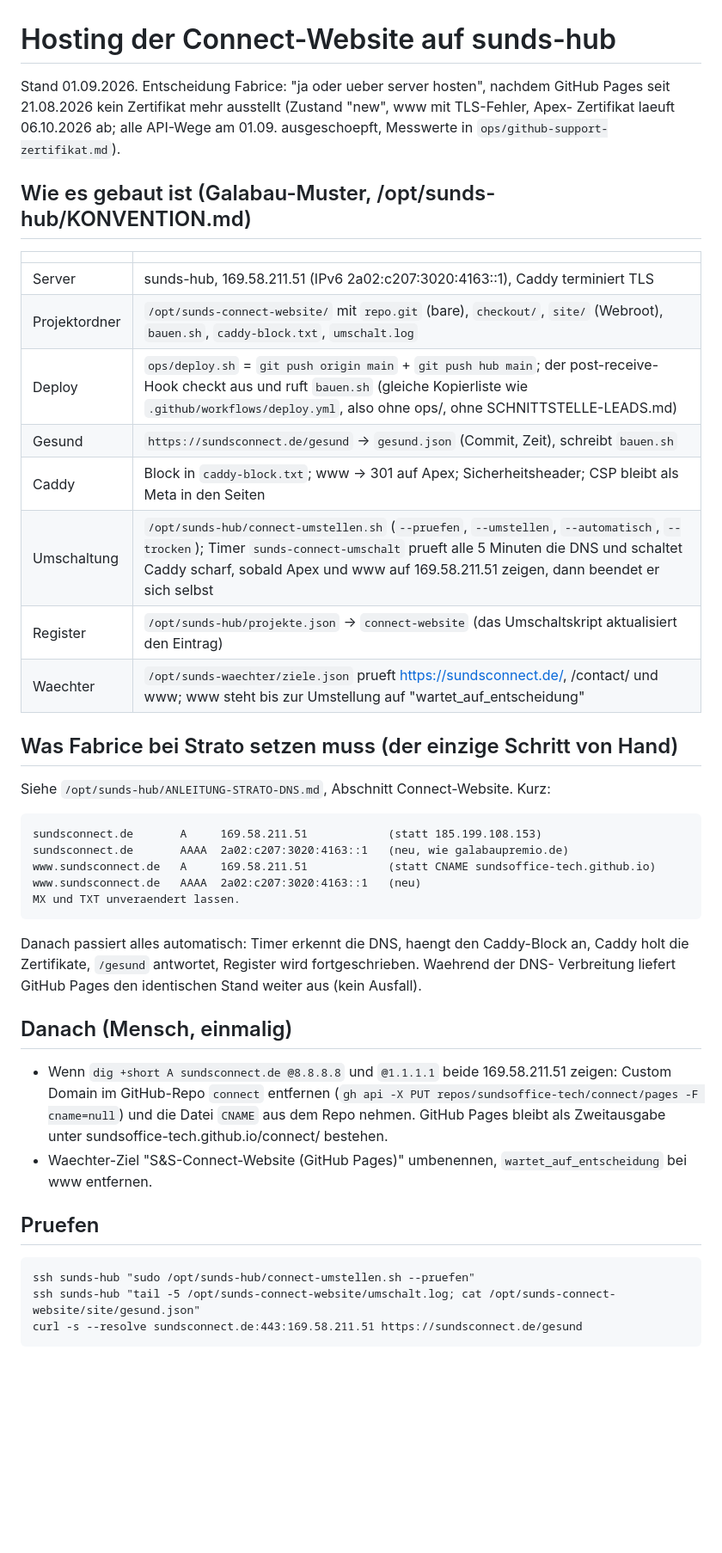
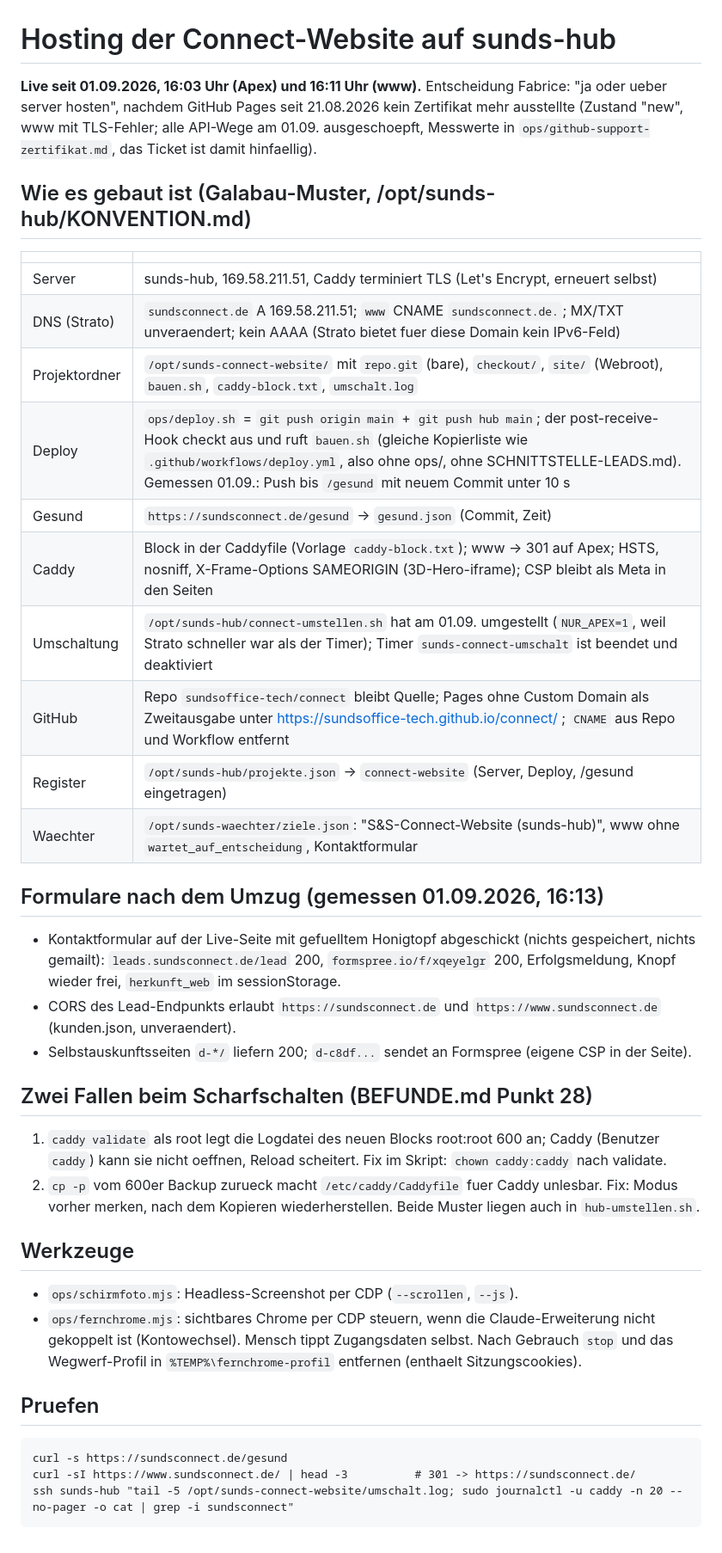
Before and after one commit to sundsoffice-tech/connect, a Markdown page: ops/HOSTING-SUNDS-HUB.md, the part around the change. Shown at 86% size. Drawn GitHub-style; blank space fills up the shorter version.

Commit message:
docs(hosting): Umzug abgeschlossen, Messwerte Deploy und Formulare, Fallen beim Scharfschalten
Co-Authored-By: Claude Fable 5 <noreply@anthropic.com>
Claude-Session: https://claude.ai/code/session_01LDuD5BsNqgnSKtYJ9i5Gam

````diff
--- a/ops/HOSTING-SUNDS-HUB.md
+++ b/ops/HOSTING-SUNDS-HUB.md
@@ -1,53 +1,52 @@
 # Hosting der Connect-Website auf sunds-hub
 
-Stand 01.09.2026. Entscheidung Fabrice: "ja oder ueber server hosten", nachdem GitHub Pages
-seit 21.08.2026 kein Zertifikat mehr ausstellt (Zustand "new", www mit TLS-Fehler, Apex-
-Zertifikat laeuft 06.10.2026 ab; alle API-Wege am 01.09. ausgeschoepft, Messwerte in
-`ops/github-support-zertifikat.md`).
+**Live seit 01.09.2026, 16:03 Uhr (Apex) und 16:11 Uhr (www).** Entscheidung Fabrice: "ja oder
+ueber server hosten", nachdem GitHub Pages seit 21.08.2026 kein Zertifikat mehr ausstellte (Zustand
+"new", www mit TLS-Fehler; alle API-Wege am 01.09. ausgeschoepft, Messwerte in
+`ops/github-support-zertifikat.md`, das Ticket ist damit hinfaellig).
 
 ## Wie es gebaut ist (Galabau-Muster, /opt/sunds-hub/KONVENTION.md)
 
 | | |
 |---|---|
-| Server | sunds-hub, 169.58.211.51 (IPv6 2a02:c207:3020:4163::1), Caddy terminiert TLS |
+| Server | sunds-hub, 169.58.211.51, Caddy terminiert TLS (Let's Encrypt, erneuert selbst) |
+| DNS (Strato) | `sundsconnect.de` A 169.58.211.51; `www` CNAME `sundsconnect.de.`; MX/TXT unveraendert; kein AAAA (Strato bietet fuer diese Domain kein IPv6-Feld) |
 | Projektordner | `/opt/sunds-connect-website/` mit `repo.git` (bare), `checkout/`, `site/` (Webroot), `bauen.sh`, `caddy-block.txt`, `umschalt.log` |
-| Deploy | `ops/deploy.sh` = `git push origin main` + `git push hub main`; der post-receive-Hook checkt aus und ruft `bauen.sh` (gleiche Kopierliste wie `.github/workflows/deploy.yml`, also ohne ops/, ohne SCHNITTSTELLE-LEADS.md) |
-| Gesund | `https://sundsconnect.de/gesund` -> `gesund.json` (Commit, Zeit), schreibt `bauen.sh` |
-| Caddy | Block in `caddy-block.txt`; www -> 301 auf Apex; Sicherheitsheader; CSP bleibt als Meta in den Seiten |
-| Umschaltung | `/opt/sunds-hub/connect-umstellen.sh` (`--pruefen`, `--umstellen`, `--automatisch`, `--trocken`); Timer `sunds-connect-umschalt` prueft alle 5 Minuten die DNS und schaltet Caddy scharf, sobald Apex und www auf 169.58.211.51 zeigen, dann beendet er sich selbst |
-| Register | `/opt/sunds-hub/projekte.json` -> `connect-website` (das Umschaltskript aktualisiert den Eintrag) |
-| Waechter | `/opt/sunds-waechter/ziele.json` prueft https://sundsconnect.de/, /contact/ und www; www steht bis zur Umstellung auf "wartet_auf_entscheidung" |
+| Deploy | `ops/deploy.sh` = `git push origin main` + `git push hub main`; der post-receive-Hook checkt aus und ruft `bauen.sh` (gleiche Kopierliste wie `.github/workflows/deploy.yml`, also ohne ops/, ohne SCHNITTSTELLE-LEADS.md). Gemessen 01.09.: Push bis `/gesund` mit neuem Commit unter 10 s |
+| Gesund | `https://sundsconnect.de/gesund` -> `gesund.json` (Commit, Zeit) |
+| Caddy | Block in der Caddyfile (Vorlage `caddy-block.txt`); www -> 301 auf Apex; HSTS, nosniff, X-Frame-Options SAMEORIGIN (3D-Hero-iframe); CSP bleibt als Meta in den Seiten |
+| Umschaltung | `/opt/sunds-hub/connect-umstellen.sh` hat am 01.09. umgestellt (`NUR_APEX=1`, weil Strato schneller war als der Timer); Timer `sunds-connect-umschalt` ist beendet und deaktiviert |
+| GitHub | Repo `sundsoffice-tech/connect` bleibt Quelle; Pages ohne Custom Domain als Zweitausgabe unter https://sundsoffice-tech.github.io/connect/ ; `CNAME` aus Repo und Workflow entfernt |
+| Register | `/opt/sunds-hub/projekte.json` -> `connect-website` (Server, Deploy, /gesund eingetragen) |
+| Waechter | `/opt/sunds-waechter/ziele.json`: "S&S-Connect-Website (sunds-hub)", www ohne `wartet_auf_entscheidung`, Kontaktformular |
 
-## Was Fabrice bei Strato setzen muss (der einzige Schritt von Hand)
+## Formulare nach dem Umzug (gemessen 01.09.2026, 16:13)
 
-Siehe `/opt/sunds-hub/ANLEITUNG-STRATO-DNS.md`, Abschnitt Connect-Website. Kurz:
+- Kontaktformular auf der Live-Seite mit gefuelltem Honigtopf abgeschickt (nichts gespeichert,
+  nichts gemailt): `leads.sundsconnect.de/lead` 200, `formspree.io/f/xqeyelgr` 200, Erfolgsmeldung,
+  Knopf wieder frei, `herkunft_web` im sessionStorage.
+- CORS des Lead-Endpunkts erlaubt `https://sundsconnect.de` und `https://www.sundsconnect.de`
+  (kunden.json, unveraendert).
+- Selbstauskunftsseiten `d-*/` liefern 200; `d-c8df...` sendet an Formspree (eigene CSP in der Seite).
 
-```
-sundsconnect.de       A     169.58.211.51            (statt 185.199.108.153)
-sundsconnect.de       AAAA  2a02:c207:3020:4163::1   (neu, wie galabaupremio.de)
-www.sundsconnect.de   A     169.58.211.51            (statt CNAME sundsoffice-tech.github.io)
-www.sundsconnect.de   AAAA  2a02:c207:3020:4163::1   (neu)
-MX und TXT unveraendert lassen.
-```
+## Zwei Fallen beim Scharfschalten (BEFUNDE.md Punkt 28)
 
-Danach passiert alles automatisch: Timer erkennt die DNS, haengt den Caddy-Block an, Caddy
-holt die Zertifikate, `/gesund` antwortet, Register wird fortgeschrieben. Waehrend der DNS-
-Verbreitung liefert GitHub Pages den identischen Stand weiter aus (kein Ausfall).
+1. `caddy validate` als root legt die Logdatei des neuen Blocks root:root 600 an; Caddy (Benutzer
+   `caddy`) kann sie nicht oeffnen, Reload scheitert. Fix im Skript: `chown caddy:caddy` nach validate.
+2. `cp -p` vom 600er Backup zurueck macht `/etc/caddy/Caddyfile` fuer Caddy unlesbar. Fix: Modus vorher
+   merken, nach dem Kopieren wiederherstellen. Beide Muster liegen auch in `hub-umstellen.sh`.
 
-## Danach (Mensch, einmalig)
+## Werkzeuge
 
-- Wenn `dig +short A sundsconnect.de @8.8.8.8` und `@1.1.1.1` beide 169.58.211.51 zeigen:
-  Custom Domain im GitHub-Repo `connect` entfernen
-  (`gh api -X PUT repos/sundsoffice-tech/connect/pages -F cname=null`) und die Datei `CNAME`
-  aus dem Repo nehmen. GitHub Pages bleibt als Zweitausgabe unter
-  sundsoffice-tech.github.io/connect/ bestehen.
-- Waechter-Ziel "S&S-Connect-Website (GitHub Pages)" umbenennen, `wartet_auf_entscheidung`
-  bei www entfernen.
+- `ops/schirmfoto.mjs`: Headless-Screenshot per CDP (`--scrollen`, `--js`).
+- `ops/fernchrome.mjs`: sichtbares Chrome per CDP steuern, wenn die Claude-Erweiterung nicht gekoppelt
+  ist (Kontowechsel). Mensch tippt Zugangsdaten selbst. Nach Gebrauch `stop` und das Wegwerf-Profil in
+  `%TEMP%\fernchrome-profil` entfernen (enthaelt Sitzungscookies).
 
 ## Pruefen
 
 ```
-ssh sunds-hub "sudo /opt/sunds-hub/connect-umstellen.sh --pruefen"
-ssh sunds-hub "tail -5 /opt/sunds-connect-website/umschalt.log; cat /opt/sunds-connect-website/site/gesund.json"
-curl -s --resolve sundsconnect.de:443:169.58.211.51 https://sundsconnect.de/gesund
+curl -s https://sundsconnect.de/gesund
+curl -sI https://www.sundsconnect.de/ | head -3          # 301 -> https://sundsconnect.de/
+ssh sunds-hub "tail -5 /opt/sunds-connect-website/umschalt.log; sudo journalctl -u caddy -n 20 --no-pager -o cat | grep -i sundsconnect"
 ```
````
